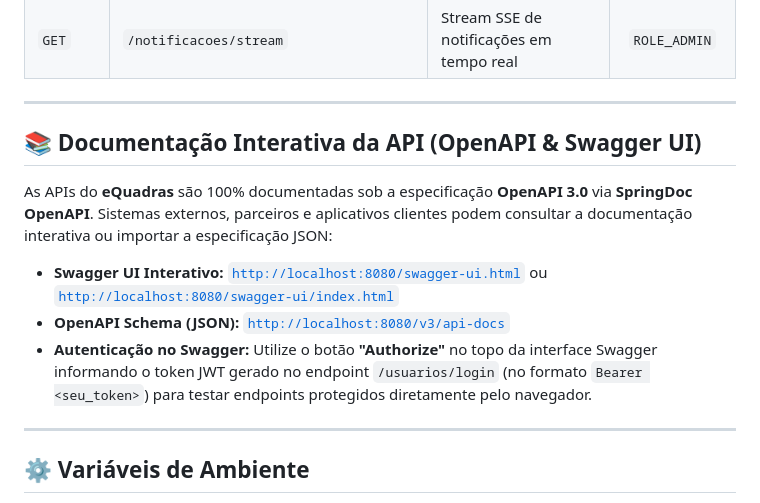
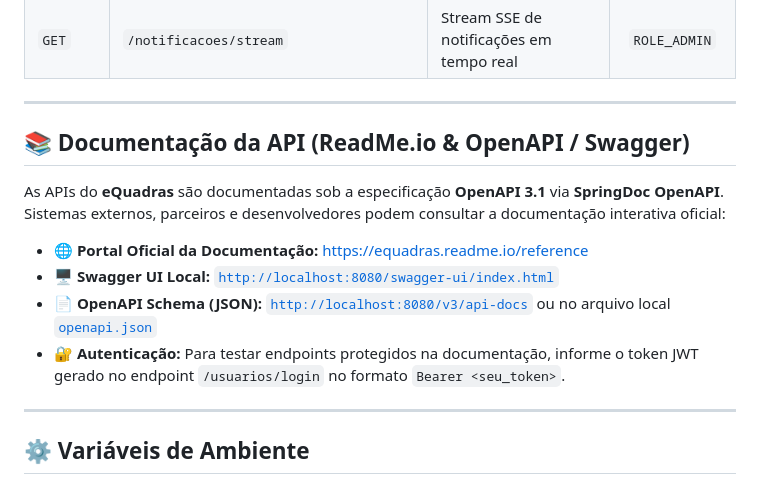
Before and after one commit to GuilhermeAizzaSano/eQuadras, a Markdown page: README.md, the part around the change. Drawn GitHub-style.

Commit message:
docs: add official ReadMe.io documentation reference link to README

```diff
--- a/README.md
+++ b/README.md
@@ -306,13 +306,14 @@ O frontend estará acessível em: **`http://localhost:3000`** (ou `http://localh
 
 ---
 
-## 📚 Documentação Interativa da API (OpenAPI & Swagger UI)
+## 📚 Documentação da API (ReadMe.io & OpenAPI / Swagger)
 
-As APIs do **eQuadras** são 100% documentadas sob a especificação **OpenAPI 3.0** via **SpringDoc OpenAPI**. Sistemas externos, parceiros e aplicativos clientes podem consultar a documentação interativa ou importar a especificação JSON:
+As APIs do **eQuadras** são documentadas sob a especificação **OpenAPI 3.1** via **SpringDoc OpenAPI**. Sistemas externos, parceiros e desenvolvedores podem consultar a documentação interativa oficial:
 
-- **Swagger UI Interativo:** [`http://localhost:8080/swagger-ui.html`](http://localhost:8080/swagger-ui.html) ou [`http://localhost:8080/swagger-ui/index.html`](http://localhost:8080/swagger-ui/index.html)
-- **OpenAPI Schema (JSON):** [`http://localhost:8080/v3/api-docs`](http://localhost:8080/v3/api-docs)
-- **Autenticação no Swagger:** Utilize o botão **"Authorize"** no topo da interface Swagger informando o token JWT gerado no endpoint `/usuarios/login` (no formato `Bearer <seu_token>`) para testar endpoints protegidos diretamente pelo navegador.
+- 🌐 **Portal Oficial da Documentação:** [https://equadras.readme.io/reference](https://equadras.readme.io/reference)
+- 🖥️ **Swagger UI Local:** [`http://localhost:8080/swagger-ui/index.html`](http://localhost:8080/swagger-ui/index.html)
+- 📄 **OpenAPI Schema (JSON):** [`http://localhost:8080/v3/api-docs`](http://localhost:8080/v3/api-docs) ou no arquivo local [`openapi.json`](openapi.json)
+- 🔐 **Autenticação:** Para testar endpoints protegidos na documentação, informe o token JWT gerado no endpoint `/usuarios/login` no formato `Bearer <seu_token>`.
 
 ---
 
```
